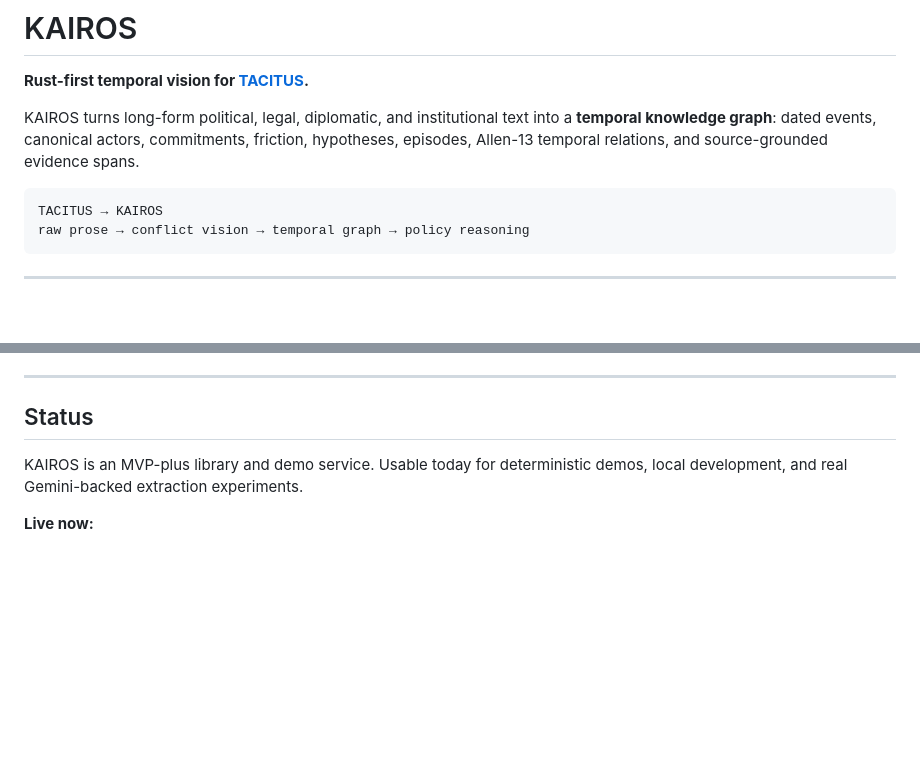
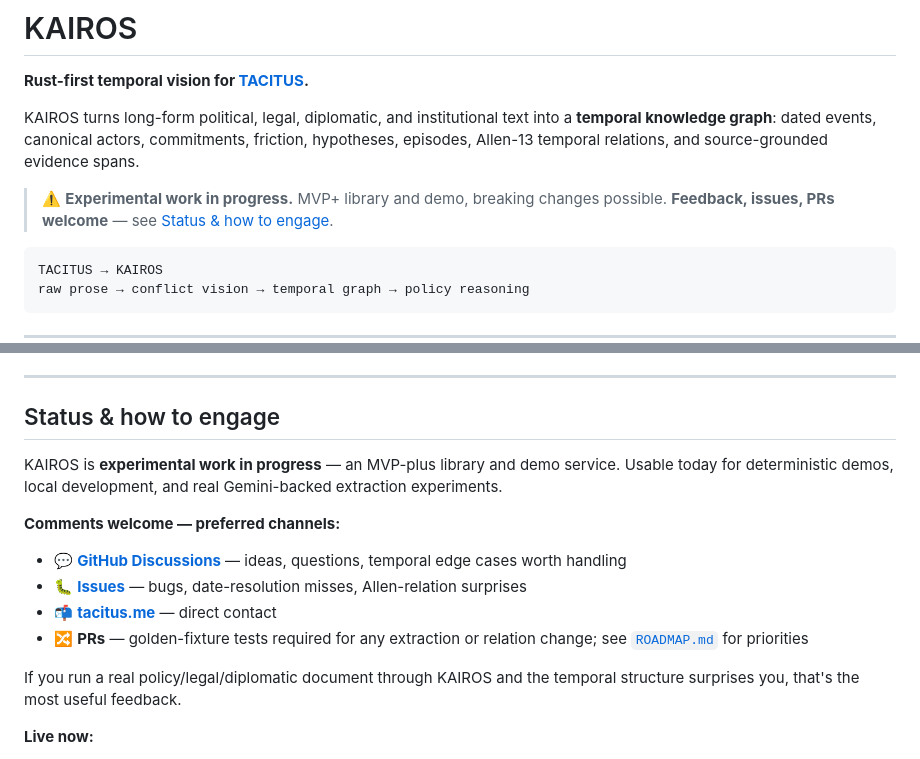
Before and after one commit to sargonxg/KAIROS-temporal-vision-TACITUS, a Markdown page: README.md, 2 parts joined by grey strips. Rendered like a GitHub page; blank space fills up the shorter version.

````diff
--- a/README.md
+++ b/README.md
@@ -3,6 +3,9 @@
 **Rust-first temporal vision for [TACITUS](https://www.tacitus.me).**
 
 KAIROS turns long-form political, legal, diplomatic, and institutional text into a **temporal knowledge graph**: dated events, canonical actors, commitments, friction, hypotheses, episodes, Allen-13 temporal relations, and source-grounded evidence spans.
+
+> ⚠️ **Experimental work in progress.** MVP+ library and demo, breaking changes possible.
+> **Feedback, issues, PRs welcome** — see [Status & how to engage](#status--how-to-engage).
 
 ```text
 TACITUS → KAIROS
@@ -172,9 +175,19 @@ curl -X POST http://localhost:8080/api/v1/validate -H 'Content-Type: application
 
 ---
 
-## Status
+## Status & how to engage
 
-KAIROS is an MVP-plus library and demo service. Usable today for deterministic demos, local development, and real Gemini-backed extraction experiments.
+KAIROS is **experimental work in progress** — an MVP-plus library and demo service. Usable today for deterministic demos, local development, and real Gemini-backed extraction experiments.
+
+**Comments welcome — preferred channels:**
+- 💬 **[GitHub Discussions](https://github.com/sargonxg/KAIROS-temporal-vision-TACITUS/discussions)** — ideas, questions, temporal edge cases worth handling
+- 🐛 **[Issues](https://github.com/sargonxg/KAIROS-temporal-vision-TACITUS/issues)** — bugs, date-resolution misses, Allen-relation surprises
+- 📬 **[tacitus.me](https://www.tacitus.me)** — direct contact
+- 🔀 **PRs** — golden-fixture tests required for any extraction or relation change; see [`ROADMAP.md`](ROADMAP.md) for priorities
+
+If you run a real policy/legal/diplomatic document through KAIROS and the temporal structure surprises you, that's the most useful feedback.
+
+
 
 **Live now:**
 - Rust workspace with `kairos-core` + `kairos-server`
````
Also changed, not shown: docs/INDEX.md (added, +37 -0 lines), docs/INTEROP.md (added, +245 -0 lines).
